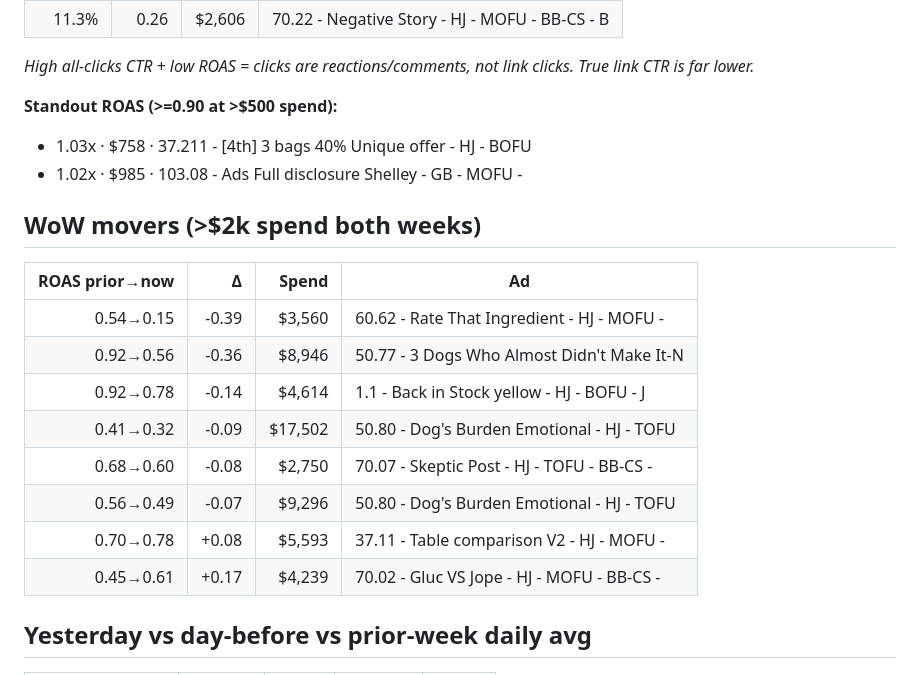
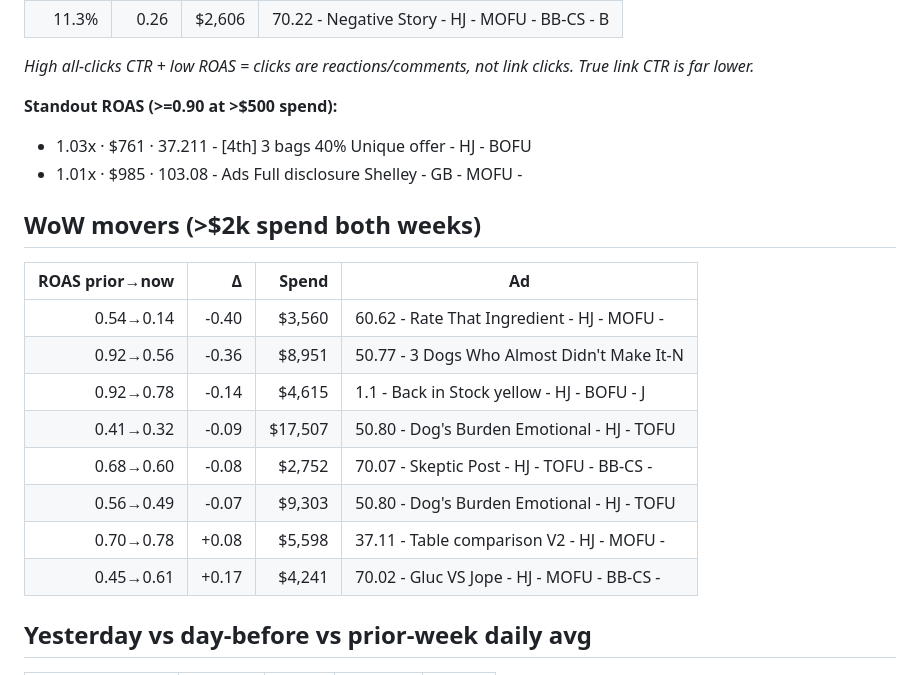
Before and after one commit to petjope/jope-dashboard, a Markdown page: report.md, the part around one of its changes. Drawn GitHub-style.

```diff
--- a/report.md
+++ b/report.md
@@ -69,20 +69,20 @@ _12 Losers burned **$54,661** (48% of spend)._
 _High all-clicks CTR + low ROAS = clicks are reactions/comments, not link clicks. True link CTR is far lower._
 
 **Standout ROAS (>=0.90 at >$500 spend):**
-- 1.03x · $758 · 37.211 - [4th] 3 bags 40% Unique offer - HJ - BOFU
-- 1.02x · $985 · 103.08 - Ads Full disclosure Shelley - GB - MOFU -
+- 1.03x · $761 · 37.211 - [4th] 3 bags 40% Unique offer - HJ - BOFU
+- 1.01x · $985 · 103.08 - Ads Full disclosure Shelley - GB - MOFU -
 
 ## WoW movers (>$2k spend both weeks)
 | ROAS prior→now | Δ | Spend | Ad |
 |--:|--:|--:|---|
-| 0.54→0.15 | -0.39 | $3,560 | 60.62 - Rate That Ingredient - HJ - MOFU - |
-| 0.92→0.56 | -0.36 | $8,946 | 50.77 - 3 Dogs Who Almost Didn't Make It-N |
-| 0.92→0.78 | -0.14 | $4,614 | 1.1 - Back in Stock yellow - HJ - BOFU - J |
-| 0.41→0.32 | -0.09 | $17,502 | 50.80 - Dog's Burden Emotional - HJ - TOFU |
-| 0.68→0.60 | -0.08 | $2,750 | 70.07 - Skeptic Post - HJ - TOFU - BB-CS - |
-| 0.56→0.49 | -0.07 | $9,296 | 50.80 - Dog's Burden Emotional - HJ - TOFU |
-| 0.70→0.78 | +0.08 | $5,593 | 37.11 - Table comparison V2 - HJ - MOFU -  |
-| 0.45→0.61 | +0.17 | $4,239 | 70.02 - Gluc VS Jope - HJ - MOFU - BB-CS - |
+| 0.54→0.14 | -0.40 | $3,560 | 60.62 - Rate That Ingredient - HJ - MOFU - |
+| 0.92→0.56 | -0.36 | $8,951 | 50.77 - 3 Dogs Who Almost Didn't Make It-N |
+| 0.92→0.78 | -0.14 | $4,615 | 1.1 - Back in Stock yellow - HJ - BOFU - J |
+| 0.41→0.32 | -0.09 | $17,507 | 50.80 - Dog's Burden Emotional - HJ - TOFU |
+| 0.68→0.60 | -0.08 | $2,752 | 70.07 - Skeptic Post - HJ - TOFU - BB-CS - |
+| 0.56→0.49 | -0.07 | $9,303 | 50.80 - Dog's Burden Emotional - HJ - TOFU |
+| 0.70→0.78 | +0.08 | $5,598 | 37.11 - Table comparison V2 - HJ - MOFU -  |
+| 0.45→0.61 | +0.17 | $4,241 | 70.02 - Gluc VS Jope - HJ - MOFU - BB-CS - |
 
 ## Yesterday vs day-before vs prior-week daily avg
 | | Spend | ROAS | CTR(all) | Purch |
```
Also changed, not shown: other parts of report.md (+27 -27 lines).
